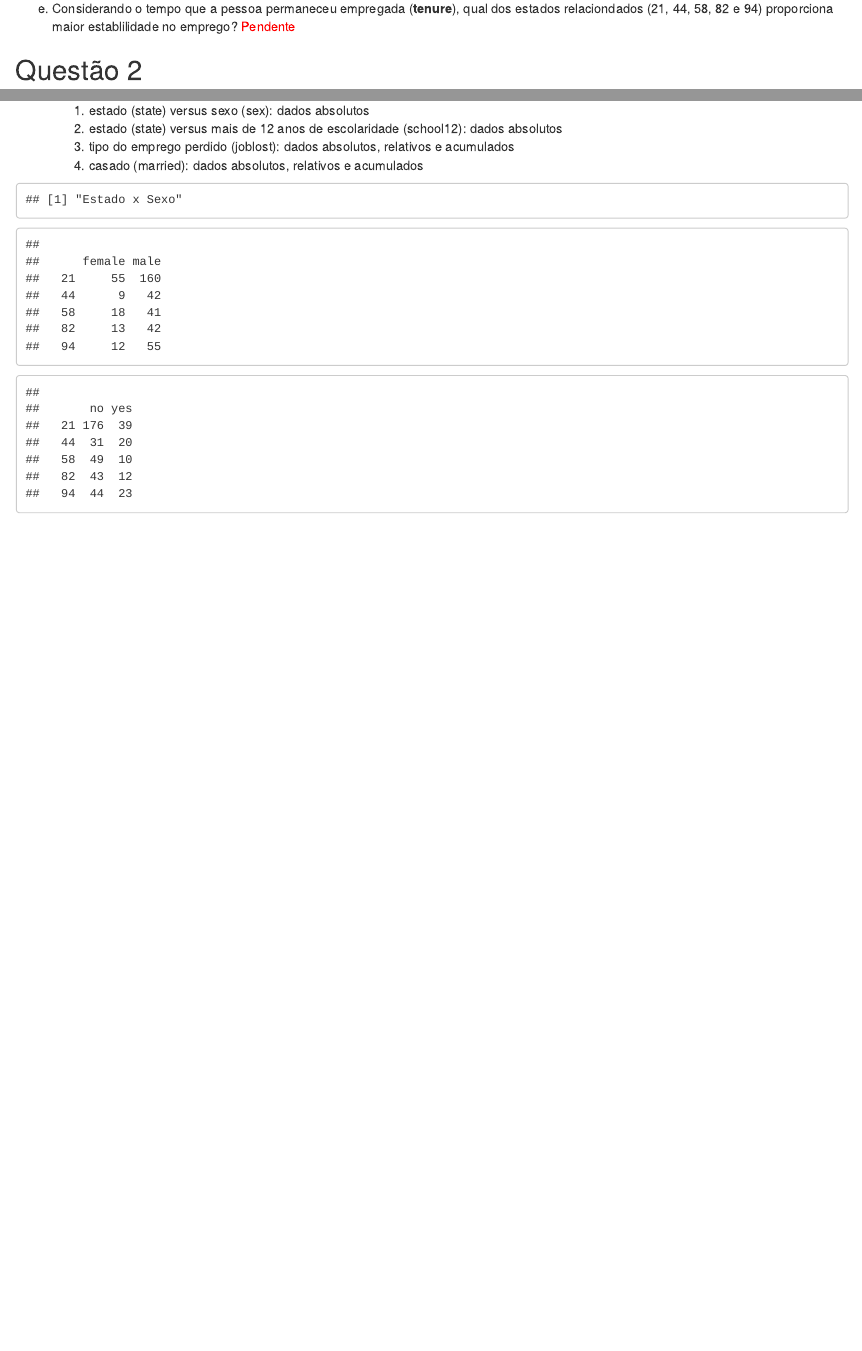
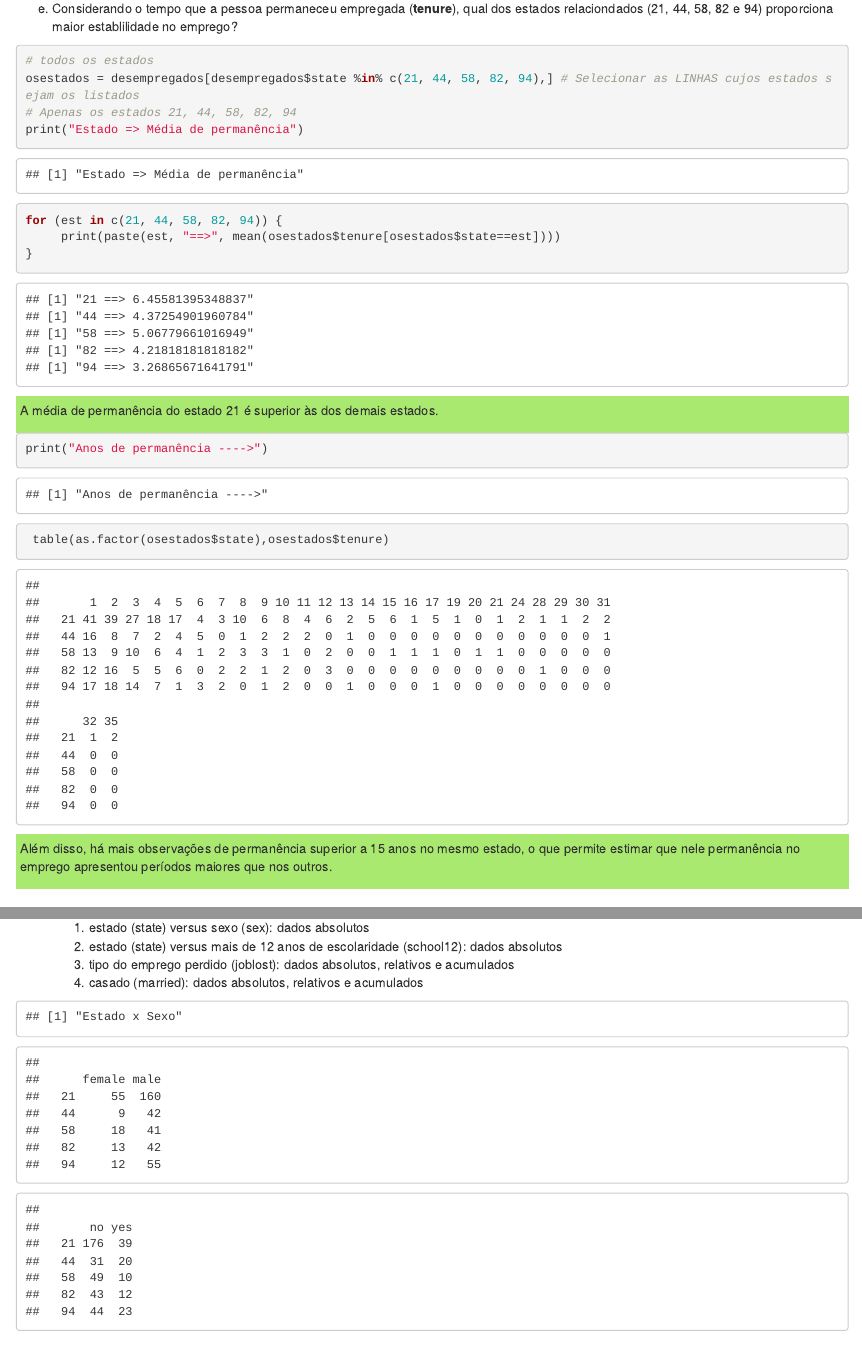
Before and after one commit to wpeixoto/abstencao_eleitoral, an R Markdown document (ListaDeExercicios-utf8.Rmd): the page in a window 1100 px wide, from 3100 px down, and a second part further down, joined at a grey line. Rendered offline with R 4.5, knitr and Pandoc, with nearby package versions; code that draws random numbers runs with fixed seeds of ours; some code elsewhere in the file could not run offline.

Commit message:
Resolvido item 'e' da questão 1

````diff
--- a/ListaDeExercicios-utf8.Rmd
+++ b/ListaDeExercicios-utf8.Rmd
@@ -146,13 +146,32 @@ Há 2811 (57,63%) pessoas com idade inferior à média, e 2066 (42,36%) acima. A
 </div>
 
 
-e. Considerando o tempo que a pessoa permaneceu empregada (**tenure**), qual dos estados relaciondados (21, 44, 58, 82 e 94) proporciona maior establilidade no emprego? <span style="color:red">Pendente</span>
+e. Considerando o tempo que a pessoa permaneceu empregada (**tenure**), qual dos estados relaciondados (21, 44, 58, 82 e 94) proporciona maior establilidade no emprego?
 
-```{r, echo=FALSE}
+```{r, echo=T}
 # todos os estados
-
+osestados = desempregados[desempregados$state %in% c(21, 44, 58, 82, 94),] # Selecionar as LINHAS cujos estados sejam os listados
+# Apenas os estados 21, 44, 58, 82, 94
+print("Estado => Média de permanência")
+for (est in c(21, 44, 58, 82, 94)) {
+     print(paste(est, "==>", mean(osestados$tenure[osestados$state==est])))
+}
 
 ```
+
+<div style="background-color:#a9e970; border-color:navy;padding:5px">
+A média de permanência do estado 21 é superior às dos demais estados.
+</div>
+
+```{r}
+print("Anos de permanência ---->")
+ table(as.factor(osestados$state),osestados$tenure)
+```
+
+<div style="background-color:#a9e970; border-color:navy;padding:5px">
+Além disso, há mais observações de permanência superior a 15 anos no mesmo estado, o que permite estimar que nele  permanência no emprego apresentou períodos maiores que nos outros.
+</div>
+
 
 ## Questão 2
 
@@ -179,7 +198,7 @@ b. Construa tabelas de frequência que ilustrem os seguintes cruzamentos de vari
 ```{r, echo=FALSE}
 
 # osestados = desempregados[desempregados$state == c(21, 44, 58, 82, 94)]  # não funciona
-osestados = desempregados[desempregados$state %in% c(21, 44, 58, 82, 94),] # Pra quê essa vírgula?
+osestados = desempregados[desempregados$state %in% c(21, 44, 58, 82, 94),] # Selecionar as LINHAS cujos estados sejam os listados
 # 1.
 "Estado x Sexo"
 table(osestados$state, osestados$sex)
````
